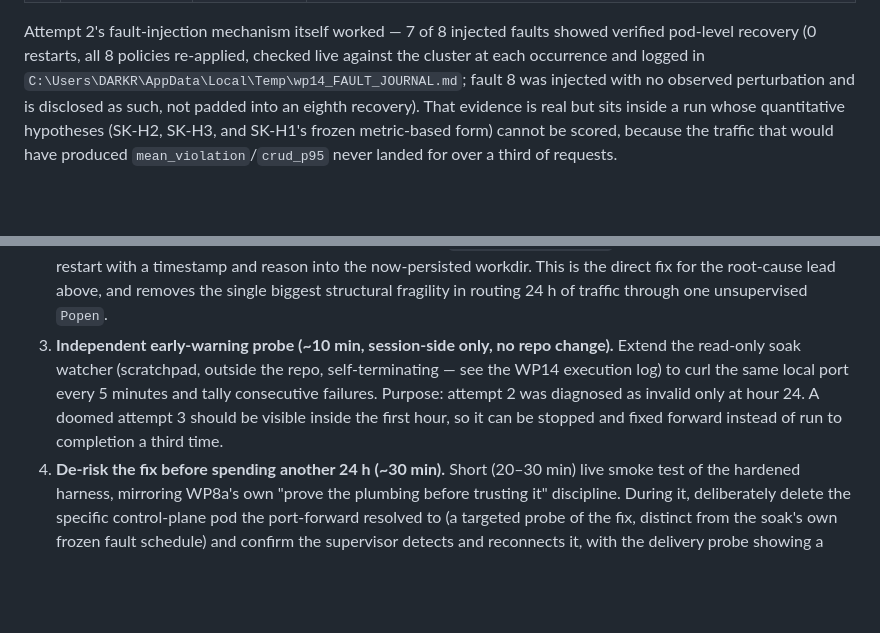
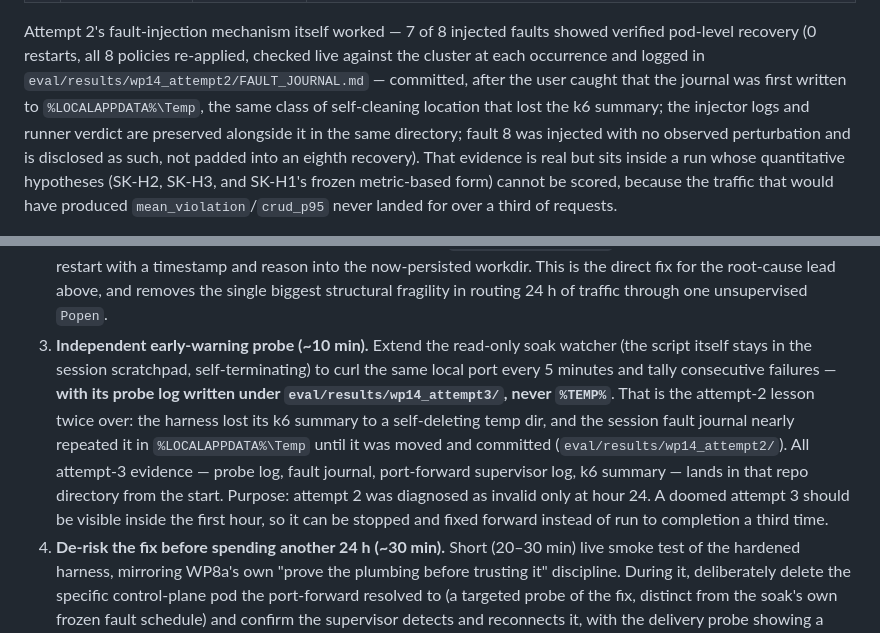
Before and after one commit to mohaimin-8/polyforge, a Markdown page: docs/PUBLICATION_ROADMAP.md, 2 parts joined by grey strips. Drawn GitHub-style; blank space fills up the shorter version.

Commit message:
docs: WP14 roadmap points at the committed evidence path; attempt-3 rule -- all evidence lands in eval/results/ from the start, never %TEMP%

```diff
--- a/docs/PUBLICATION_ROADMAP.md
+++ b/docs/PUBLICATION_ROADMAP.md
@@ -720,7 +720,10 @@ Free disk ≥ 10 GB for metrics + PG.
 Attempt 2's fault-injection mechanism itself worked — 7 of 8 injected faults
 showed verified pod-level recovery (0 restarts, all 8 policies re-applied,
 checked live against the cluster at each occurrence and logged in
-`C:\Users\DARKR\AppData\Local\Temp\wp14_FAULT_JOURNAL.md`; fault 8 was
+`eval/results/wp14_attempt2/FAULT_JOURNAL.md` — committed, after the user
+caught that the journal was first written to `%LOCALAPPDATA%\Temp`, the same
+class of self-cleaning location that lost the k6 summary; the injector logs
+and runner verdict are preserved alongside it in the same directory; fault 8 was
 injected with no observed perturbation and is disclosed as such, not padded
 into an eighth recovery). That evidence is real but sits inside a run whose
 quantitative hypotheses (SK-H2, SK-H3, and SK-H1's frozen metric-based form)
@@ -761,13 +764,20 @@ down after two failed sittings. The plan hardens *reliability*, not scope.
    direct fix for the root-cause lead above, and removes the single biggest
    structural fragility in routing 24 h of traffic through one unsupervised
    `Popen`.
-3. **Independent early-warning probe (~10 min, session-side only, no repo
-   change).** Extend the read-only soak watcher (scratchpad, outside the
-   repo, self-terminating — see the WP14 execution log) to curl the same
-   local port every 5 minutes and tally consecutive failures. Purpose:
-   attempt 2 was diagnosed as invalid only at hour 24. A doomed attempt 3
-   should be visible inside the first hour, so it can be stopped and fixed
-   forward instead of run to completion a third time.
+3. **Independent early-warning probe (~10 min).** Extend the read-only soak
+   watcher (the script itself stays in the session scratchpad,
+   self-terminating) to curl the same local port every 5 minutes and tally
+   consecutive failures — **with its probe log written under
+   `eval/results/wp14_attempt3/`, never `%TEMP%`**. That is the attempt-2
+   lesson twice over: the harness lost its k6 summary to a self-deleting
+   temp dir, and the session fault journal nearly repeated it in
+   `%LOCALAPPDATA%\Temp` until it was moved and committed
+   (`eval/results/wp14_attempt2/`). All attempt-3 evidence — probe log,
+   fault journal, port-forward supervisor log, k6 summary — lands in that
+   repo directory from the start. Purpose: attempt 2 was diagnosed as
+   invalid only at hour 24. A doomed attempt 3 should be visible inside the
+   first hour, so it can be stopped and fixed forward instead of run to
+   completion a third time.
 4. **De-risk the fix before spending another 24 h (~30 min).** Short
    (20–30 min) live smoke test of the hardened harness, mirroring WP8a's own
    "prove the plumbing before trusting it" discipline. During it,
```
